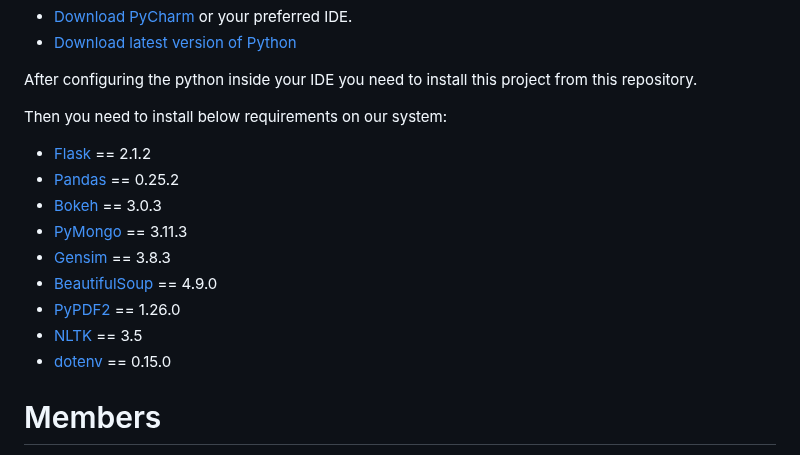
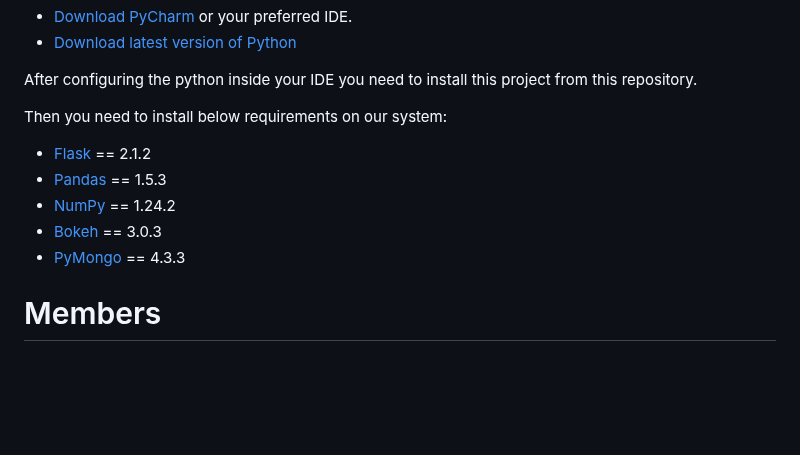
Before and after one commit to LiChengcheng-1/LA_project-master, a Markdown page: README.md, the part around the change. GitHub-like rendering; blank space fills up the shorter version.

```diff
--- a/README.md
+++ b/README.md
@@ -127,14 +127,11 @@ After configuring the python inside your IDE you need to install this project fr
 
 Then you need to install below requirements on our system:
   * [Flask](https://flask.palletsprojects.com/en/1.1.x/installation/#install-flask) == 2.1.2
-  * [Pandas](https://pypi.org/project/pandas/) == 0.25.2
+  * [Pandas](https://pypi.org/project/pandas/) == 1.5.3
+  * [NumPy](https://numpy.org/) == 1.24.2
   * [Bokeh](https://docs.bokeh.org/en/latest/docs/first_steps/installation.html) == 3.0.3
-  * [PyMongo](https://pymongo.readthedocs.io/en/stable/installation.html) == 3.11.3
-  * [Gensim](https://pypi.org/project/gensim/) == 3.8.3
-  * [BeautifulSoup](https://www.crummy.com/software/BeautifulSoup/bs4/doc/#installing-beautiful-soup) == 4.9.0
-  * [PyPDF2](https://pypi.org/project/PyPDF2/) == 1.26.0
-  * [NLTK](https://www.nltk.org/install.html) == 3.5
-  * [dotenv](https://pypi.org/project/python-dotenv/) == 0.15.0
+  * [PyMongo](https://pymongo.readthedocs.io/en/stable/installation.html) == 4.3.3
+
 
 <a name="headers6"/>
 
```
